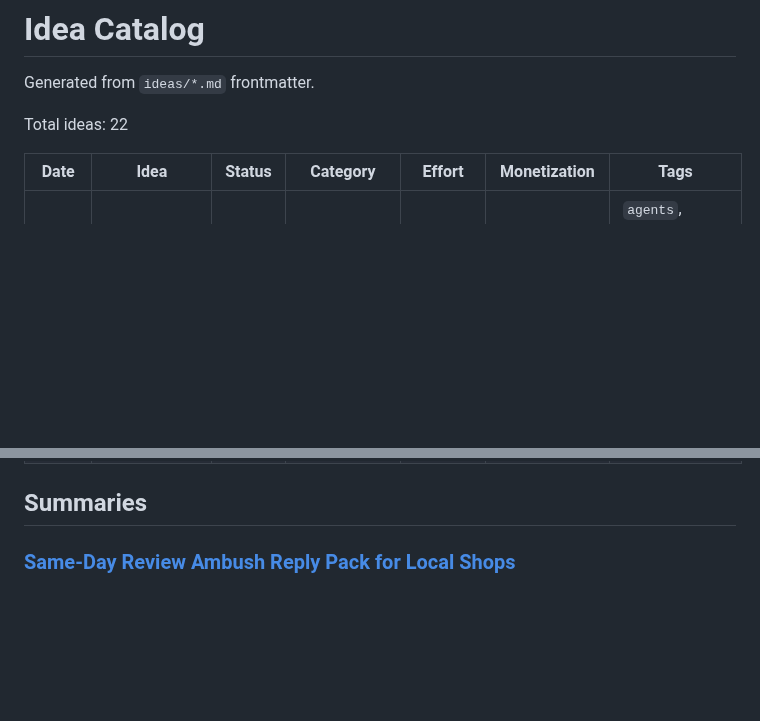
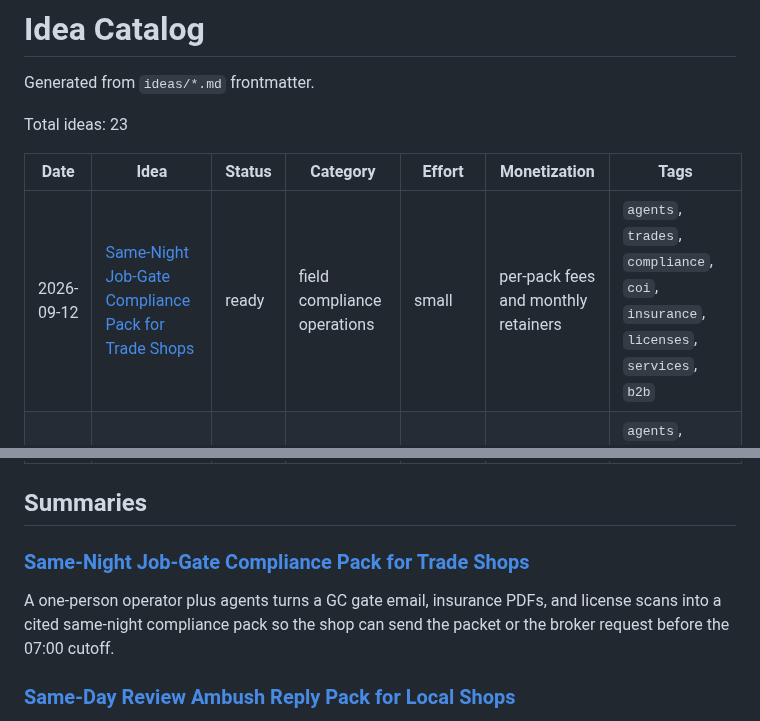
Before and after one commit to ear2earGrin/ai-daily-ideas, a Markdown page: INDEX.md, 2 parts joined by grey strips. Drawn GitHub-style; blank space fills up the shorter version.

Commit message:
Add 2026-09-12 same-night job-gate compliance pack and regenerate INDEX.

```diff
--- a/INDEX.md
+++ b/INDEX.md
@@ -2,10 +2,11 @@
 
 Generated from `ideas/*.md` frontmatter.
 
-Total ideas: 22
+Total ideas: 23
 
 | Date | Idea | Status | Category | Effort | Monetization | Tags |
 | --- | --- | --- | --- | --- | --- | --- |
+| 2026-09-12 | [Same-Night Job-Gate Compliance Pack for Trade Shops](ideas/2026-09-12-job-gate-compliance-pack.md) | ready | field compliance operations | small | per-pack fees and monthly retainers | `agents`, `trades`, `compliance`, `coi`, `insurance`, `licenses`, `services`, `b2b` |
 | 2026-09-11 | [Same-Day Review Ambush Reply Pack for Local Shops](ideas/2026-09-11-review-ambush-reply-pack.md) | ready | reputation operations | small | per-pack fees and monthly retainers | `agents`, `local-business`, `reviews`, `reputation`, `google`, `services`, `b2b` |
 | 2026-09-11 | [Same-Day No-Show Fill Pack for Clinics and Local Shops](ideas/2026-09-11-same-day-noshow-fill-pack.md) | ready | front-desk operations | small | per-pack fees and monthly retainers | `agents`, `local-business`, `no-shows`, `bookings`, `deposits`, `services`, `b2b` |
 | 2026-09-10 | [Launch-Week SKU Diff Pack for Indie Accessory Sellers](ideas/2026-09-10-launch-week-sku-diff-pack.md) | ready | product intelligence | small | per-pack fees and seasonal retainers | `agents`, `hardware`, `accessories`, `apple`, `sony`, `xbox`, `indie`, `services`, `b2b` |
@@ -30,6 +31,10 @@ Total ideas: 22
 | 2026-05-14 | [AI Automation Digital Plumber Service for Small Real Estate Agents](ideas/2026-05-14-real-estate-digital-plumber.md) | ready | real estate operations | medium | monthly retainers | `agents`, `real-estate`, `automation`, `services`, `b2b` |
 
 ## Summaries
+
+### [Same-Night Job-Gate Compliance Pack for Trade Shops](ideas/2026-09-12-job-gate-compliance-pack.md)
+
+A one-person operator plus agents turns a GC gate email, insurance PDFs, and license scans into a cited same-night compliance pack so the shop can send the packet or the broker request before the 07:00 cutoff.
 
 ### [Same-Day Review Ambush Reply Pack for Local Shops](ideas/2026-09-11-review-ambush-reply-pack.md)
 
```
Also changed, not shown: other parts of INDEX.md (+1 -1 lines), ideas/2026-09-12-job-gate-compliance-pack.md (added, +121 -0 lines).
